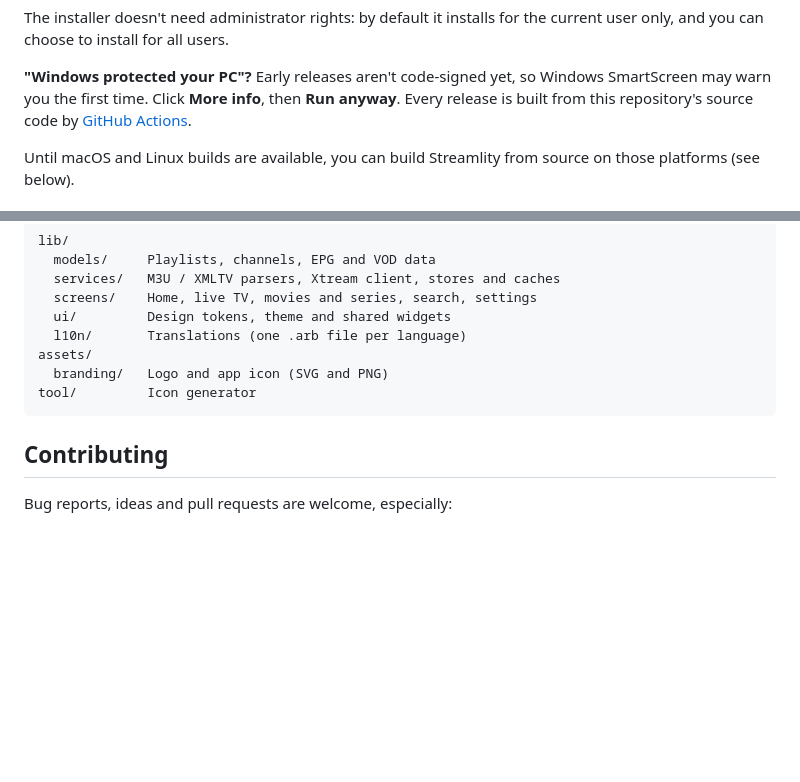
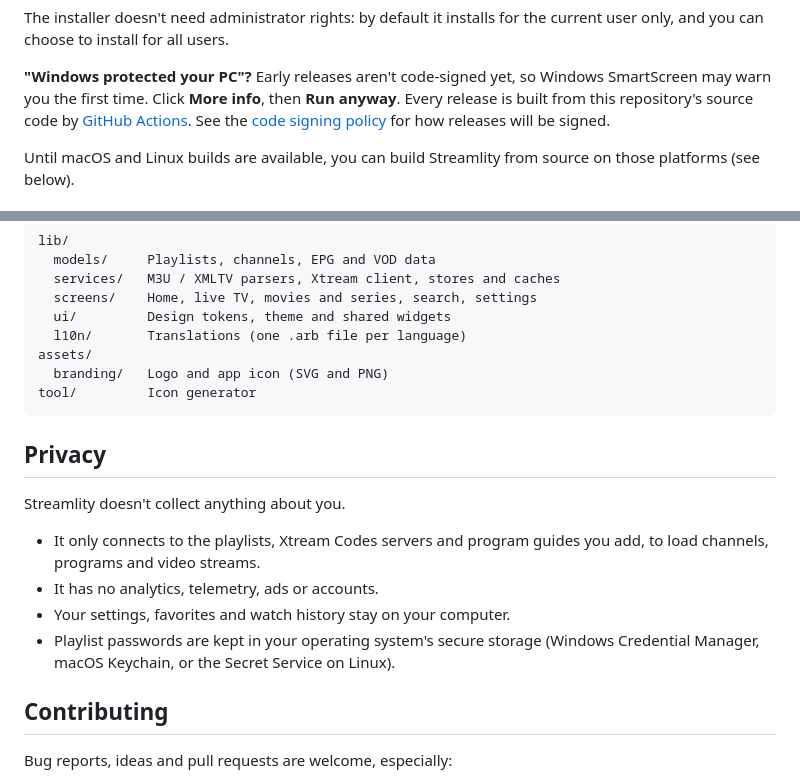
Before and after one commit to Efeyamann/Streamlity, a Markdown page: README.md, 2 parts joined by grey strips. GitHub-like rendering; blank space fills up the shorter version.

````diff
--- a/README.md
+++ b/README.md
@@ -64,7 +64,8 @@ current user only, and you can choose to install for all users.
 **"Windows protected your PC"?** Early releases aren't code-signed yet, so
 Windows SmartScreen may warn you the first time. Click **More info**, then
 **Run anyway**. Every release is built from this repository's source code by
-[GitHub Actions](.github/workflows/release.yml).
+[GitHub Actions](.github/workflows/release.yml). See the
+[code signing policy](CODE_SIGNING.md) for how releases will be signed.
 
 Until macOS and Linux builds are available, you can build Streamlity from source
 on those platforms (see below).
@@ -127,6 +128,17 @@ assets/
 tool/         Icon generator
 ```
 
+## Privacy
+
+Streamlity doesn't collect anything about you.
+
+- It only connects to the playlists, Xtream Codes servers and program guides
+  you add, to load channels, programs and video streams.
+- It has no analytics, telemetry, ads or accounts.
+- Your settings, favorites and watch history stay on your computer.
+- Playlist passwords are kept in your operating system's secure storage
+  (Windows Credential Manager, macOS Keychain, or the Secret Service on Linux).
+
 ## Contributing
 
 Bug reports, ideas and pull requests are welcome, especially:
````
Also changed, not shown: CODE_SIGNING.md (added, +42 -0 lines).
